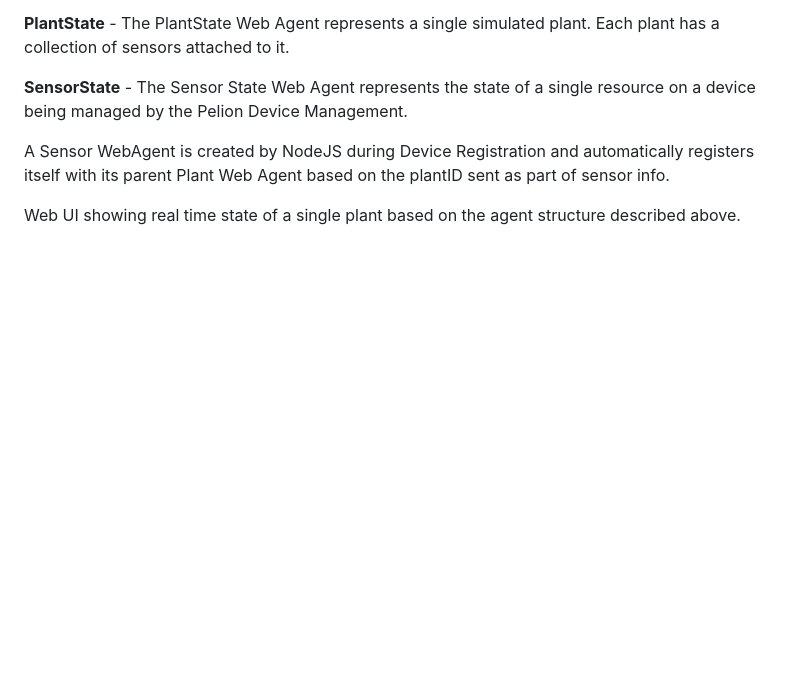
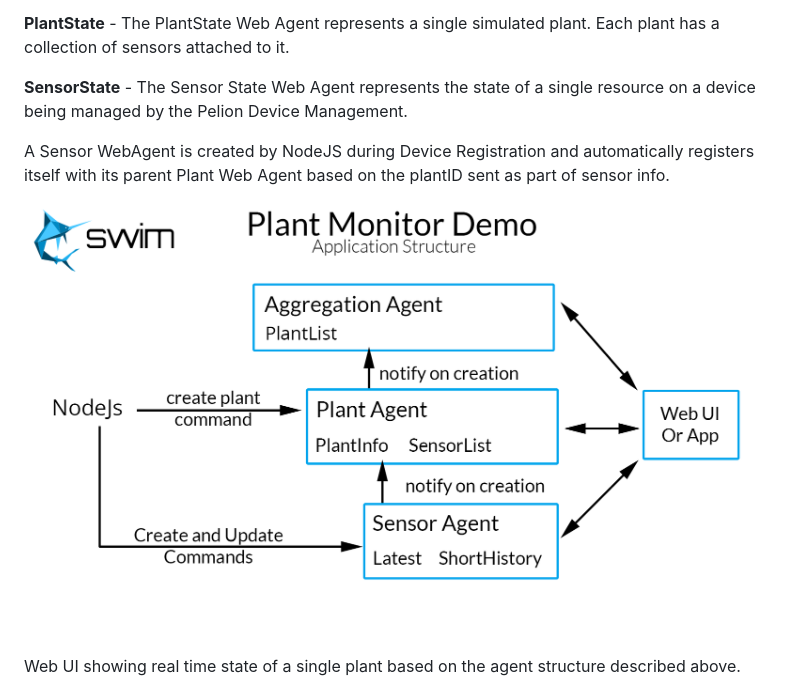
Before and after one commit to swimos/plant-monitor, a Markdown page: README.md, the part around the change. GitHub-like rendering; pictures changed too: ui/assets/images/dataflow-diagram.png; blank space fills up the shorter version.

Commit message:
new diagram

```diff
--- a/README.md
+++ b/README.md
@@ -17,6 +17,8 @@ Application has three main WebAgent types. These three types are theAggregationS
 **SensorState** - The Sensor State Web Agent represents the state of a single resource on a device being managed by the Pelion Device Management.
 
 A Sensor WebAgent is created by NodeJS during Device Registration and automatically registers itself with its parent Plant Web Agent based on the plantID sent as part of sensor info.
+
+![architecture](/ui/assets/images/dataflow-diagram.png)
 
 Web UI showing real time state of a single plant based on the agent structure described above.
 
```
